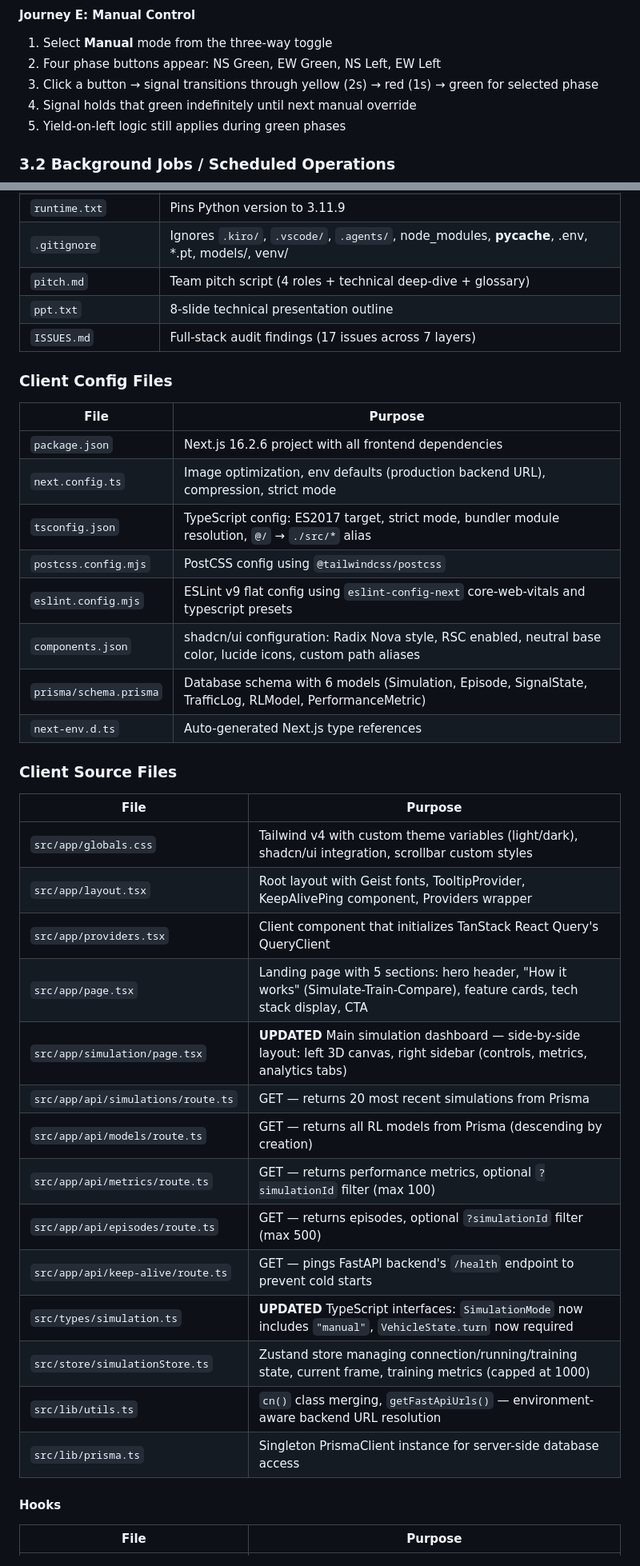
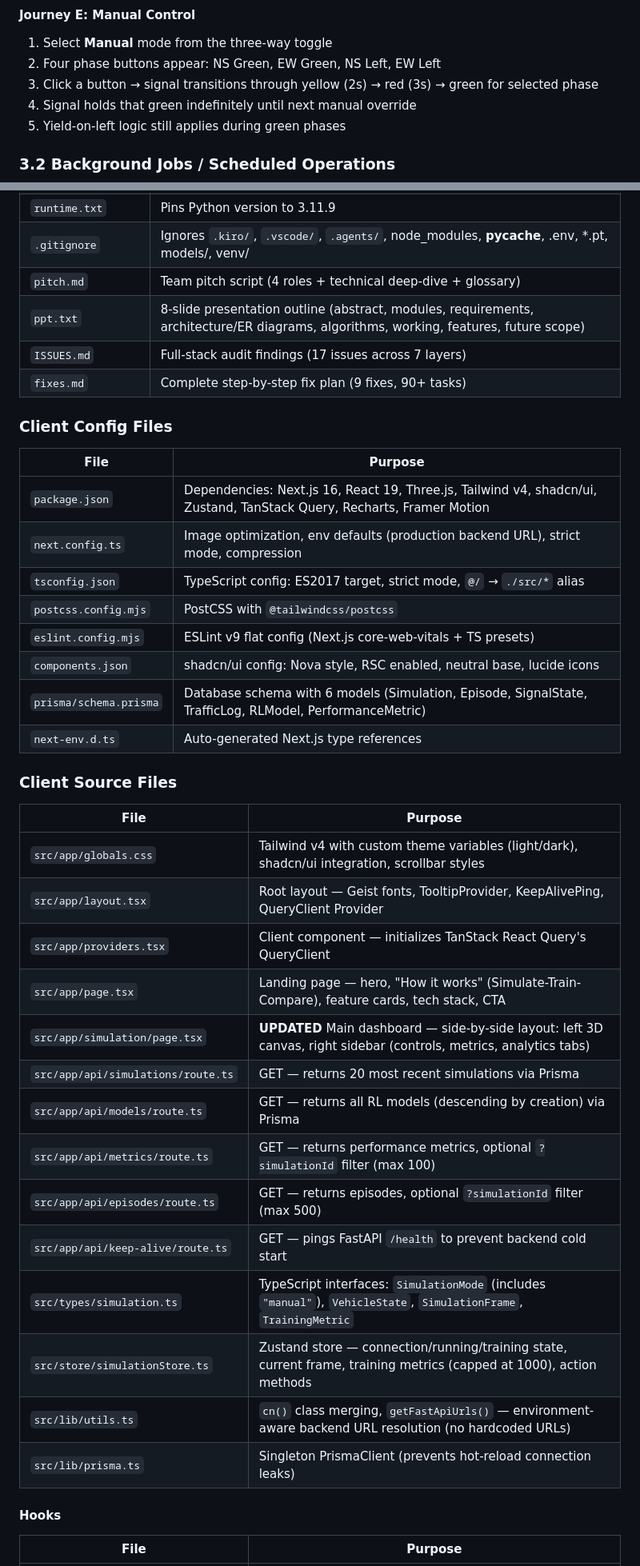
Before and after one commit to Sri-dinesh/FlowSync, a Markdown page: docs/Summary.md, 2 parts joined by grey strips. Shown at 80% size. Drawn GitHub-style.

Commit message:
chore: update summary, status

```diff
--- a/docs/Summary.md
+++ b/docs/Summary.md
@@ -425,7 +425,7 @@ None currently implemented. All features are accessible to all users.
 #### Journey E: Manual Control
 1. Select **Manual** mode from the three-way toggle
 2. Four phase buttons appear: NS Green, EW Green, NS Left, EW Left
-3. Click a button → signal transitions through yellow (2s) → red (1s) → green for selected phase
+3. Click a button → signal transitions through yellow (2s) → red (3s) → green for selected phase
 4. Signal holds that green indefinitely until next manual override
 5. Yield-on-left logic still applies during green phases
 
@@ -843,19 +846,20 @@ From `ppt.txt`:
 | `runtime.txt` | Pins Python version to 3.11.9 |
 | `.gitignore` | Ignores `.kiro/`, `.vscode/`, `.agents/`, node_modules, __pycache__, .env, *.pt, models/, venv/ |
 | `pitch.md` | Team pitch script (4 roles + technical deep-dive + glossary) |
-| `ppt.txt` | 8-slide technical presentation outline |
+| `ppt.txt` | 8-slide presentation outline (abstract, modules, requirements, architecture/ER diagrams, algorithms, working, features, future scope) |
 | `ISSUES.md` | Full-stack audit findings (17 issues across 7 layers) |
+| `fixes.md` | Complete step-by-step fix plan (9 fixes, 90+ tasks) |
 
 ### Client Config Files
 
 | File | Purpose |
 |---|---|
-| `package.json` | Next.js 16.2.6 project with all frontend dependencies |
-| `next.config.ts` | Image optimization, env defaults (production backend URL), compression, strict mode |
-| `tsconfig.json` | TypeScript config: ES2017 target, strict mode, bundler module resolution, `@/` → `./src/*` alias |
-| `postcss.config.mjs` | PostCSS config using `@tailwindcss/postcss` |
-| `eslint.config.mjs` | ESLint v9 flat config using `eslint-config-next` core-web-vitals and typescript presets |
-| `components.json` | shadcn/ui configuration: Radix Nova style, RSC enabled, neutral base color, lucide icons, custom path aliases |
+| `package.json` | Dependencies: Next.js 16, React 19, Three.js, Tailwind v4, shadcn/ui, Zustand, TanStack Query, Recharts, Framer Motion |
+| `next.config.ts` | Image optimization, env defaults (production backend URL), strict mode, compression |
+| `tsconfig.json` | TypeScript config: ES2017 target, strict mode, `@/` → `./src/*` alias |
+| `postcss.config.mjs` | PostCSS with `@tailwindcss/postcss` |
+| `eslint.config.mjs` | ESLint v9 flat config (Next.js core-web-vitals + TS presets) |
+| `components.json` | shadcn/ui config: Nova style, RSC enabled, neutral base, lucide icons |
 | `prisma/schema.prisma` | Database schema with 6 models (Simulation, Episode, SignalState, TrafficLog, RLModel, PerformanceMetric) |
 | `next-env.d.ts` | Auto-generated Next.js type references |
 
@@ -863,20 +867,20 @@ From `ppt.txt`:
 
 | File | Purpose |
 |---|---|
-| `src/app/globals.css` | Tailwind v4 with custom theme variables (light/dark), shadcn/ui integration, scrollbar custom styles |
-| `src/app/layout.tsx` | Root layout with Geist fonts, TooltipProvider, KeepAlivePing component, Providers wrapper |
-| `src/app/providers.tsx` | Client component that initializes TanStack React Query's QueryClient |
-| `src/app/page.tsx` | Landing page with 5 sections: hero header, "How it works" (Simulate-Train-Compare), feature cards, tech stack display, CTA |
-| `src/app/simulation/page.tsx` | **UPDATED** Main simulation dashboard — side-by-side layout: left 3D canvas, right sidebar (controls, metrics, analytics tabs) |
-| `src/app/api/simulations/route.ts` | GET — returns 20 most recent simulations from Prisma |
-| `src/app/api/models/route.ts` | GET — returns all RL models from Prisma (descending by creation) |
+| `src/app/globals.css` | Tailwind v4 with custom theme variables (light/dark), shadcn/ui integration, scrollbar styles |
+| `src/app/layout.tsx` | Root layout — Geist fonts, TooltipProvider, KeepAlivePing, QueryClient Provider |
+| `src/app/providers.tsx` | Client component — initializes TanStack React Query's QueryClient |
+| `src/app/page.tsx` | Landing page — hero, "How it works" (Simulate-Train-Compare), feature cards, tech stack, CTA |
+| `src/app/simulation/page.tsx` | **UPDATED** Main dashboard — side-by-side layout: left 3D canvas, right sidebar (controls, metrics, analytics tabs) |
+| `src/app/api/simulations/route.ts` | GET — returns 20 most recent simulations via Prisma |
+| `src/app/api/models/route.ts` | GET — returns all RL models (descending by creation) via Prisma |
 | `src/app/api/metrics/route.ts` | GET — returns performance metrics, optional `?simulationId` filter (max 100) |
 | `src/app/api/episodes/route.ts` | GET — returns episodes, optional `?simulationId` filter (max 500) |
-| `src/app/api/keep-alive/route.ts` | GET — pings FastAPI backend's `/health` endpoint to prevent cold starts |
-| `src/types/simulation.ts` | **UPDATED** TypeScript interfaces: `SimulationMode` now includes `"manual"`, `VehicleState.turn` now required |
-| `src/store/simulationStore.ts` | Zustand store managing connection/running/training state, current frame, training metrics (capped at 1000) |
-| `src/lib/utils.ts` | `cn()` class merging, `getFastApiUrls()` — environment-aware backend URL resolution |
-| `src/lib/prisma.ts` | Singleton PrismaClient instance for server-side database access |
+| `src/app/api/keep-alive/route.ts` | GET — pings FastAPI `/health` to prevent backend cold start |
+| `src/types/simulation.ts` | TypeScript interfaces: `SimulationMode` (includes `"manual"`), `VehicleState`, `SimulationFrame`, `TrainingMetric` |
+| `src/store/simulationStore.ts` | Zustand store — connection/running/training state, current frame, training metrics (capped at 1000), action methods |
+| `src/lib/utils.ts` | `cn()` class merging, `getFastApiUrls()` — environment-aware backend URL resolution (no hardcoded URLs) |
+| `src/lib/prisma.ts` | Singleton PrismaClient (prevents hot-reload connection leaks) |
 
 #### Hooks
 
```
Also changed, not shown: other parts of docs/Summary.md (+76 -71 lines).
